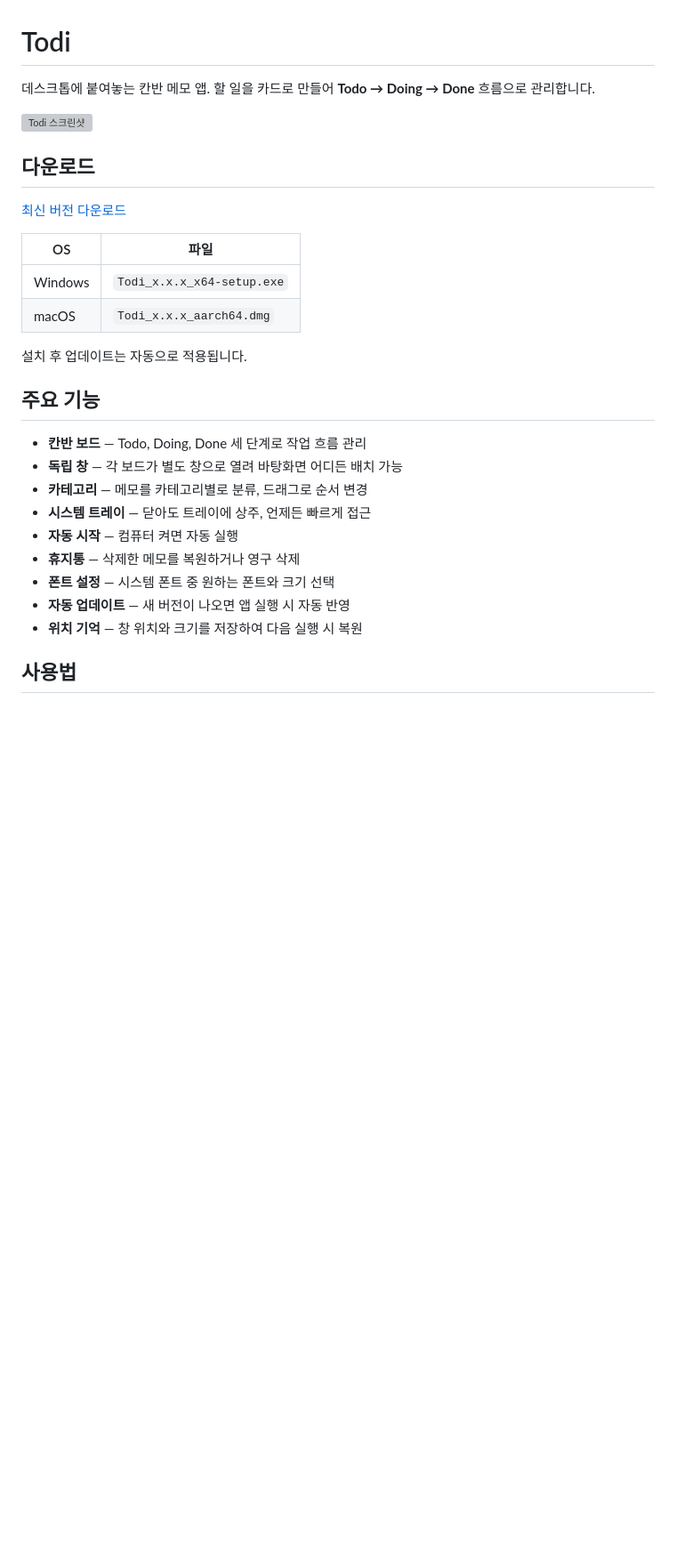
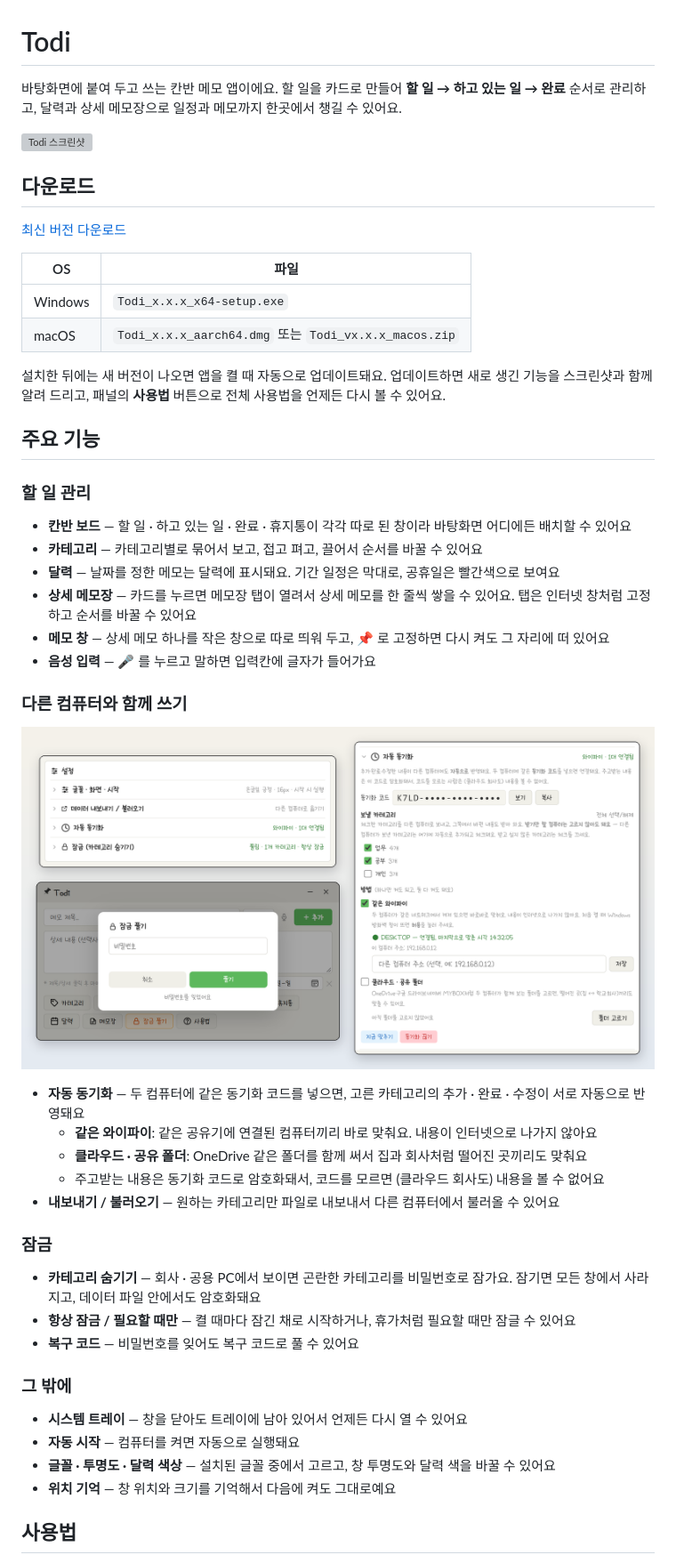
Before and after one commit to ssoram/Todi, a Markdown page: README.md, the part around one of its changes. Shown at 89% size. Rendered like a GitHub page; pictures changed too: example-sync.png (added); blank space fills up the shorter version; grey boxes are pictures that could not be loaded.

Commit message:
README 새로 쓰기: 1.3.0 기능 소개와 스크린샷 교체
- 현재 기능(달력, 상세 메모장, 메모 창, 자동 동기화, 내보내기/불러오기, 잠금)에 맞게 소개와 사용법을 다시 작성
- 실제 앱 화면(온글잎 긍정 글꼴)으로 대표 스크린샷 교체, 동기화·잠금 스크린샷 추가

```diff
--- a/README.md
+++ b/README.md
@@ -1,6 +1,7 @@
 # Todi
 
-데스크톱에 붙여놓는 칸반 메모 앱. 할 일을 카드로 만들어 **Todo → Doing → Done** 흐름으로 관리합니다.
+바탕화면에 붙여 두고 쓰는 칸반 메모 앱이에요. 할 일을 카드로 만들어 **할 일 → 하고 있는 일 → 완료** 순서로 관리하고,
+달력과 상세 메모장으로 일정과 메모까지 한곳에서 챙길 수 있어요.
 
 ![Todi 스크린샷](example.png)
 
@@ -11,21 +12,40 @@
 | OS | 파일 |
 |---|---|
 | Windows | `Todi_x.x.x_x64-setup.exe` |
-| macOS | `Todi_x.x.x_aarch64.dmg` |
+| macOS | `Todi_x.x.x_aarch64.dmg` 또는 `Todi_vx.x.x_macos.zip` |
 
-설치 후 업데이트는 자동으로 적용됩니다.
+설치한 뒤에는 새 버전이 나오면 앱을 켤 때 자동으로 업데이트돼요.
+업데이트하면 새로 생긴 기능을 스크린샷과 함께 알려 드리고, 패널의 **사용법** 버튼으로 전체 사용법을 언제든 다시 볼 수 있어요.
 
 ## 주요 기능
 
-- **칸반 보드** — Todo, Doing, Done 세 단계로 작업 흐름 관리
-- **독립 창** — 각 보드가 별도 창으로 열려 바탕화면 어디든 배치 가능
-- **카테고리** — 메모를 카테고리별로 분류, 드래그로 순서 변경
-- **시스템 트레이** — 닫아도 트레이에 상주, 언제든 빠르게 접근
-- **자동 시작** — 컴퓨터 켜면 자동 실행
-- **휴지통** — 삭제한 메모를 복원하거나 영구 삭제
-- **폰트 설정** — 시스템 폰트 중 원하는 폰트와 크기 선택
-- **자동 업데이트** — 새 버전이 나오면 앱 실행 시 자동 반영
-- **위치 기억** — 창 위치와 크기를 저장하여 다음 실행 시 복원
+### 할 일 관리
+- **칸반 보드** — 할 일 · 하고 있는 일 · 완료 · 휴지통이 각각 따로 된 창이라 바탕화면 어디에든 배치할 수 있어요
+- **카테고리** — 카테고리별로 묶어서 보고, 접고 펴고, 끌어서 순서를 바꿀 수 있어요
+- **달력** — 날짜를 정한 메모는 달력에 표시돼요. 기간 일정은 막대로, 공휴일은 빨간색으로 보여요
+- **상세 메모장** — 카드를 누르면 메모장 탭이 열려서 상세 메모를 한 줄씩 쌓을 수 있어요. 탭은 인터넷 창처럼 고정하고 순서를 바꿀 수 있어요
+- **메모 창** — 상세 메모 하나를 작은 창으로 따로 띄워 두고, 📌 로 고정하면 다시 켜도 그 자리에 떠 있어요
+- **음성 입력** — 🎤 를 누르고 말하면 입력칸에 글자가 들어가요
+
+### 다른 컴퓨터와 함께 쓰기
+![동기화와 잠금](example-sync.png)
+
+- **자동 동기화** — 두 컴퓨터에 같은 동기화 코드를 넣으면, 고른 카테고리의 추가 · 완료 · 수정이 서로 자동으로 반영돼요
+  - **같은 와이파이**: 같은 공유기에 연결된 컴퓨터끼리 바로 맞춰요. 내용이 인터넷으로 나가지 않아요
+  - **클라우드 · 공유 폴더**: OneDrive 같은 폴더를 함께 써서 집과 회사처럼 떨어진 곳끼리도 맞춰요
+  - 주고받는 내용은 동기화 코드로 암호화돼서, 코드를 모르면 (클라우드 회사도) 내용을 볼 수 없어요
+- **내보내기 / 불러오기** — 원하는 카테고리만 파일로 내보내서 다른 컴퓨터에서 불러올 수 있어요
+
+### 잠금
+- **카테고리 숨기기** — 회사 · 공용 PC에서 보이면 곤란한 카테고리를 비밀번호로 잠가요. 잠기면 모든 창에서 사라지고, 데이터 파일 안에서도 암호화돼요
+- **항상 잠금 / 필요할 때만** — 켤 때마다 잠긴 채로 시작하거나, 휴가처럼 필요할 때만 잠글 수 있어요
+- **복구 코드** — 비밀번호를 잊어도 복구 코드로 풀 수 있어요
+
+### 그 밖에
+- **시스템 트레이** — 창을 닫아도 트레이에 남아 있어서 언제든 다시 열 수 있어요
+- **자동 시작** — 컴퓨터를 켜면 자동으로 실행돼요
+- **글꼴 · 투명도 · 달력 색상** — 설치된 글꼴 중에서 고르고, 창 투명도와 달력 색을 바꿀 수 있어요
+- **위치 기억** — 창 위치와 크기를 기억해서 다음에 켜도 그대로예요
 
 ## 사용법
 
```
Also changed, not shown: other parts of README.md (+7 -5 lines), 1 other file.
